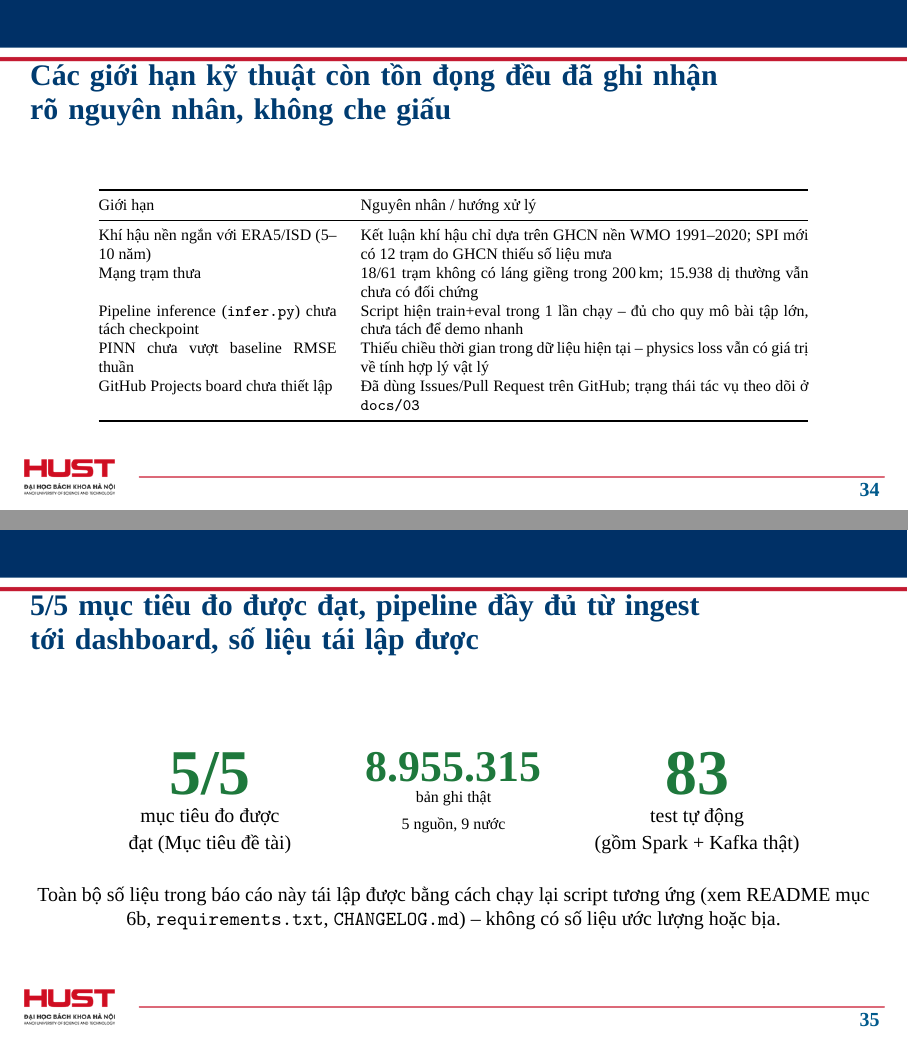
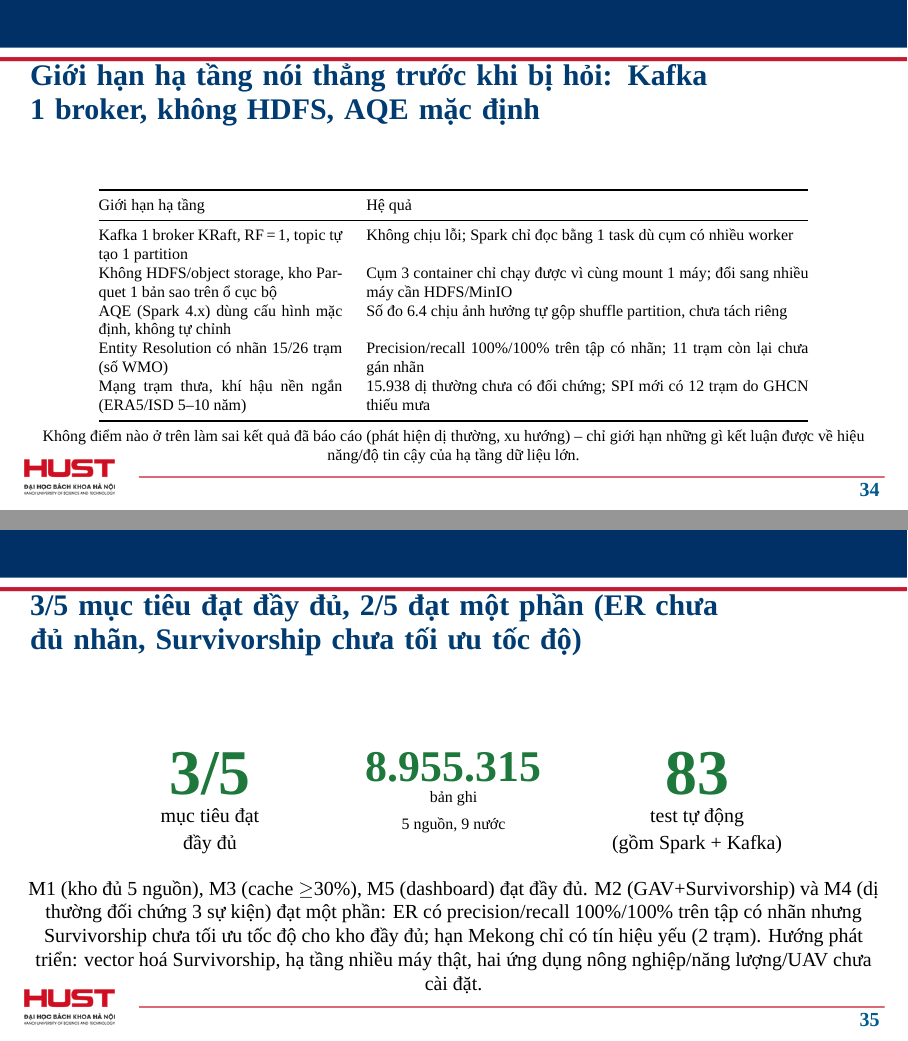
Before and after one commit to TatcataiTTN/IT5427-Nhom16-TichHopKhiTuong, LaTeX slides (slides/final-defense.tex): pages 34 and 35 of 36, joined at a grey line. Compiled offline with XeLaTeX; a missing font is replaced by an installed copy or a similar font.

Commit message:
Sua them nhieu slide: hoa giai 12,3%/11,2% nang nong, sua "5 tram" thanh "4 tram" Yagi, thay bang gioi han cu bang gioi han ha tang that, sua bang tien trinh het tran chu
Bao cao: giai thich 12,3% (thang 4-5/2024) vs 11,2% (ca nam 2024) la 2 cua so thoi gian khac nhau,
ghi ro chua chay lai xac nhan dinh nghia 11,2% truoc khi nop.

Slide: dong bo cung huong giai thich; sua "Yagi... 5 tram" thanh "4 tram, gap 2,6-3,1 lan p99" (table
chi co 4 dong); thay bang "cac gioi han ky thuat" (infer.py checkpoint, GitHub Projects - chi tiet
noi bo) bang bang "gioi han ha tang" that (Kafka 1 broker, khong HDFS, AQE mac dinh, ER 15/26 nhan);
slide ket thuc sua "5/5 dat" thanh "3/5 dat day du, 2/5 dat mot phan" dung voi bang doi chieu trong
bao cao; thu gon bang tien trinh nguoi x moc de khong con tran chu/de chan trang.

pytest tests/ -q -m "not slow": 76 passed.

```diff
--- a/slides/final-defense.tex
+++ b/slides/final-defense.tex
@@ -645,31 +645,38 @@ Docker, \texttt{pytest}) đã sẵn sàng chạy ngay nếu được yêu cầu.
 \hypertarget{sec6}{}
 \hustsectionpage{6. Rủi ro, giới hạn\\\& kết luận}
 
-\begin{frame}{Các giới hạn kỹ thuật còn tồn đọng đều đã ghi nhận rõ nguyên nhân, không che giấu}
+\begin{frame}{Giới hạn hạ tầng nói thẳng trước khi bị hỏi: Kafka 1 broker, không HDFS, AQE mặc định}
 \centering\scriptsize
-\begin{tabular}{@{}p{4.2cm}p{7.9cm}@{}}
+\begin{tabular}{@{}p{4.3cm}p{7.8cm}@{}}
 \toprule
-Giới hạn & Nguyên nhân / hướng xử lý \\
+Giới hạn hạ tầng & Hệ quả \\
 \midrule
-Khí hậu nền ngắn với ERA5/ISD (5--10 năm) & Kết luận khí hậu chỉ dựa trên GHCN nền WMO 1991--2020; SPI mới có 12 trạm do GHCN thiếu số liệu mưa \\
-Mạng trạm thưa & 18/61 trạm không có láng giềng trong 200\,km; 15.938 dị thường vẫn chưa có đối chứng \\
-Pipeline inference (\texttt{infer.py}) chưa tách checkpoint & Script hiện train+eval trong 1 lần chạy -- đủ cho quy mô bài tập lớn, chưa tách để demo nhanh \\
-PINN chưa vượt baseline RMSE thuần & Thiếu chiều thời gian trong dữ liệu hiện tại -- physics loss vẫn có giá trị về tính hợp lý vật lý \\
-GitHub Projects board chưa thiết lập & Đã dùng Issues/Pull Request trên GitHub; trạng thái tác vụ theo dõi ở \texttt{docs/03} \\
+Kafka 1 broker KRaft, RF\,=\,1, topic tự tạo 1 partition & Không chịu lỗi; Spark chỉ đọc bằng 1 task dù cụm có nhiều worker \\
+Không HDFS/object storage, kho Parquet 1 bản sao trên ổ cục bộ & Cụm 3 container chỉ chạy được vì cùng mount 1 máy; đổi sang nhiều máy cần HDFS/MinIO \\
+AQE (Spark 4.x) dùng cấu hình mặc định, không tự chỉnh & Số đo 6.4 chịu ảnh hưởng tự gộp shuffle partition, chưa tách riêng \\
+Entity Resolution có nhãn 15/26 trạm (số WMO) & Precision/recall 100\%/100\% trên tập có nhãn; 11 trạm còn lại chưa gán nhãn \\
+Mạng trạm thưa, khí hậu nền ngắn (ERA5/ISD 5--10 năm) & 15.938 dị thường chưa có đối chứng; SPI mới có 12 trạm do GHCN thiếu mưa \\
 \bottomrule
 \end{tabular}
+
+\vspace{0.1cm}
+\scriptsize Không điểm nào ở trên làm sai kết quả đã báo cáo (phát hiện dị thường, xu hướng) --
+chỉ giới hạn những gì kết luận được về hiệu năng/độ tin cậy của hạ tầng dữ liệu lớn.
 \end{frame}
 
-\begin{frame}{5/5 mục tiêu đo được đạt, pipeline đầy đủ từ ingest tới dashboard, số liệu tái lập được}
+\begin{frame}{3/5 mục tiêu đạt đầy đủ, 2/5 đạt một phần (ER chưa đủ nhãn, Survivorship chưa tối ưu tốc độ)}
 \begin{center}
-\bignum{5/5}{mục tiêu đo được\\đạt (Mục tiêu đề tài)}{goodgreen}{4.2cm}
-\bignumS{8.955.315}{bản ghi thật\\5 nguồn, 9 nước}{goodgreen}{4.2cm}
-\bignum{83}{test tự động\\(gồm Spark + Kafka thật)}{goodgreen}{4.2cm}
+\bignum{3/5}{mục tiêu đạt\\đầy đủ}{goodgreen}{4.2cm}
+\bignumS{8.955.315}{bản ghi\\5 nguồn, 9 nước}{goodgreen}{4.2cm}
+\bignum{83}{test tự động\\(gồm Spark + Kafka)}{goodgreen}{4.2cm}
 \end{center}
-\vspace{0.4cm}
+\vspace{0.3cm}
 \centering\small
-Toàn bộ số liệu trong báo cáo này tái lập được bằng cách chạy lại script tương ứng (xem README
-mục 6b, \texttt{requirements.txt}, \texttt{CHANGELOG.md}) -- không có số liệu ước lượng hoặc bịa.
+M1 (kho đủ 5 nguồn), M3 (cache $\geq$30\%), M5 (dashboard) đạt đầy đủ. M2 (GAV+Survivorship) và M4
+(dị thường đối chứng 3 sự kiện) đạt một phần: ER có precision/recall 100\%/100\% trên tập có nhãn
+nhưng Survivorship chưa tối ưu tốc độ cho kho đầy đủ; hạn Mekong chỉ có tín hiệu yếu (2 trạm).
+Hướng phát triển: vector hoá Survivorship, hạ tầng nhiều máy thật, hai ứng dụng nông
+nghiệp/năng lượng/UAV chưa cài đặt.
 \end{frame}
 
 \hustthankyou
```
Also changed, not shown: report/final-report.tex (+7 -4 lines), slides/final-defense.pdf, slides/final-defense.tex (26 more changed lines).
